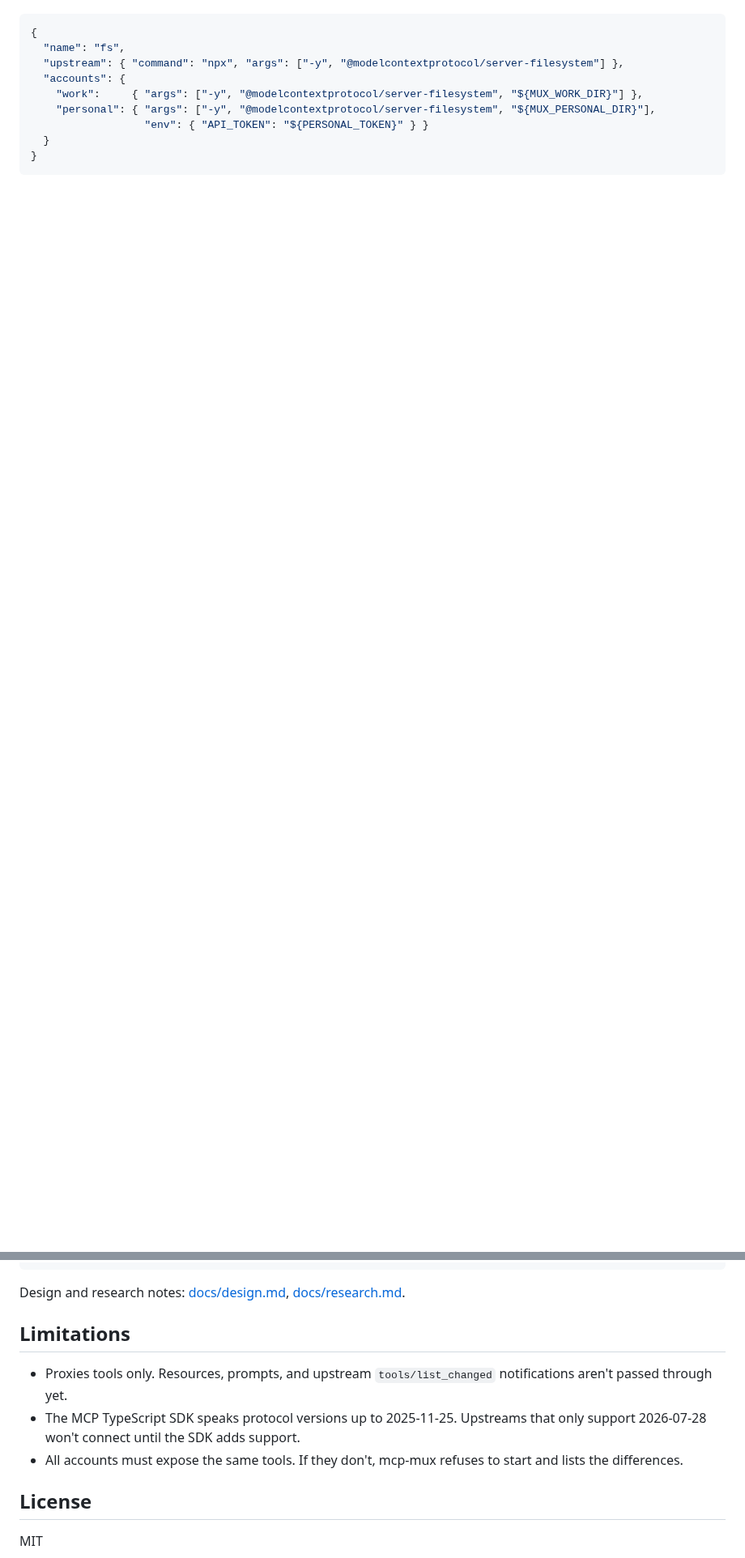
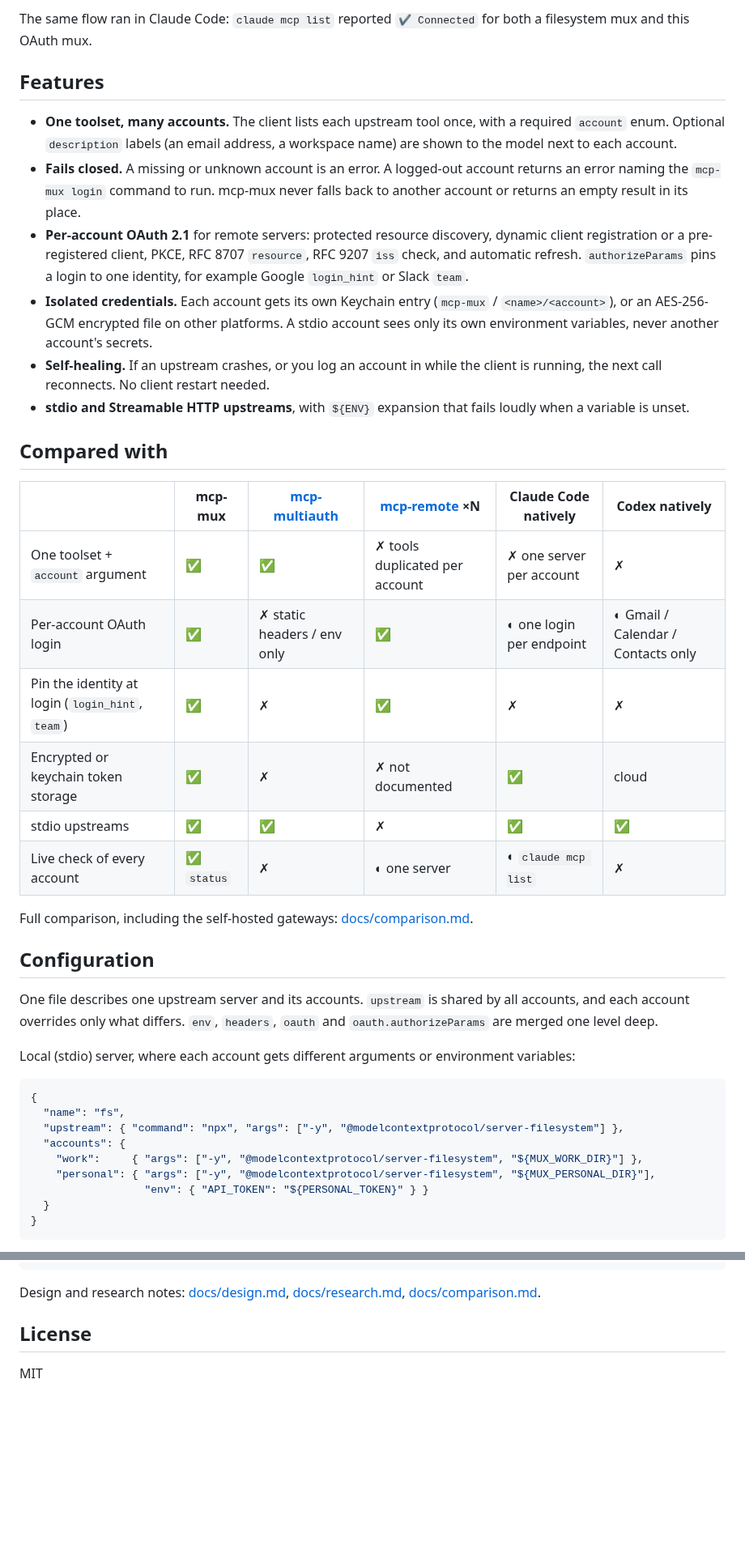
Before and after one commit to majiayu000/mcp-mux, a Markdown page: README.md, 2 parts joined by grey strips. Shown at 81% size. Drawn GitHub-style; blank space fills up the shorter version.

````diff
--- a/README.md
+++ b/README.md
@@ -33,3 +69,32 @@ A local (stdio) server, with each account given different arguments or environme
+The same flow ran in Claude Code: `claude mcp list` reported `✔ Connected` for both a filesystem mux and this OAuth mux.
+
+## Features
+
+- **One toolset, many accounts.** The client lists each upstream tool once, with a required `account` enum. Optional `description` labels (an email address, a workspace name) are shown to the model next to each account.
+- **Fails closed.** A missing or unknown account is an error. A logged-out account returns an error naming the `mcp-mux login` command to run. mcp-mux never falls back to another account or returns an empty result in its place.
+- **Per-account OAuth 2.1** for remote servers: protected resource discovery, dynamic client registration or a pre-registered client, PKCE, RFC 8707 `resource`, RFC 9207 `iss` check, and automatic refresh. `authorizeParams` pins a login to one identity, for example Google `login_hint` or Slack `team`.
+- **Isolated credentials.** Each account gets its own Keychain entry (`mcp-mux` / `<name>/<account>`), or an AES-256-GCM encrypted file on other platforms. A stdio account sees only its own environment variables, never another account's secrets.
+- **Self-healing.** If an upstream crashes, or you log an account in while the client is running, the next call reconnects. No client restart needed.
+- **stdio and Streamable HTTP upstreams**, with `${ENV}` expansion that fails loudly when a variable is unset.
+
+## Compared with
+
+| | mcp-mux | [mcp-multiauth](https://github.com/TuchSoft/mcp-multiauth) | [mcp-remote](https://github.com/geelen/mcp-remote) ×N | Claude Code natively | Codex natively |
+|---|---|---|---|---|---|
+| One toolset + `account` argument | ✅ | ✅ | ✗ tools duplicated per account | ✗ one server per account | ✗ |
+| Per-account OAuth login | ✅ | ✗ static headers / env only | ✅ | ◐ one login per endpoint | ◐ Gmail / Calendar / Contacts only |
+| Pin the identity at login (`login_hint`, `team`) | ✅ | ✗ | ✅ | ✗ | ✗ |
+| Encrypted or keychain token storage | ✅ | ✗ | ✗ not documented | ✅ | cloud |
+| stdio upstreams | ✅ | ✅ | ✗ | ✅ | ✅ |
+| Live check of every account | ✅ `status` | ✗ | ◐ one server | ◐ `claude mcp list` | ✗ |
+
+Full comparison, including the self-hosted gateways: [docs/comparison.md](docs/comparison.md).
+
+## Configuration
+
+One file describes one upstream server and its accounts. `upstream` is shared by all accounts, and each account overrides only what differs. `env`, `headers`, `oauth` and `oauth.authorizeParams` are merged one level deep.
+
+Local (stdio) server, where each account gets different arguments or environment variables:
 
 ```json
 {
@@ -121,13 +172,7 @@ bun test          # config, stores (incl. a throwaway macOS keychain), routing o
 bun run typecheck
 ```
 
-Design and research notes: [docs/design.md](docs/design.md), [docs/research.md](docs/research.md).
-
-## Limitations
-
-- Proxies tools only. Resources, prompts, and upstream `tools/list_changed` notifications aren't passed through yet.
-- The MCP TypeScript SDK speaks protocol versions up to 2025-11-25. Upstreams that only support 2026-07-28 won't connect until the SDK adds support.
-- All accounts must expose the same tools. If they don't, mcp-mux refuses to start and lists the differences.
+Design and research notes: [docs/design.md](docs/design.md), [docs/research.md](docs/research.md), [docs/comparison.md](docs/comparison.md).
 
 ## License
 
````
Also changed, not shown: other parts of README.md (+95 -73 lines), docs/social-preview.png (added), 3 other files.
